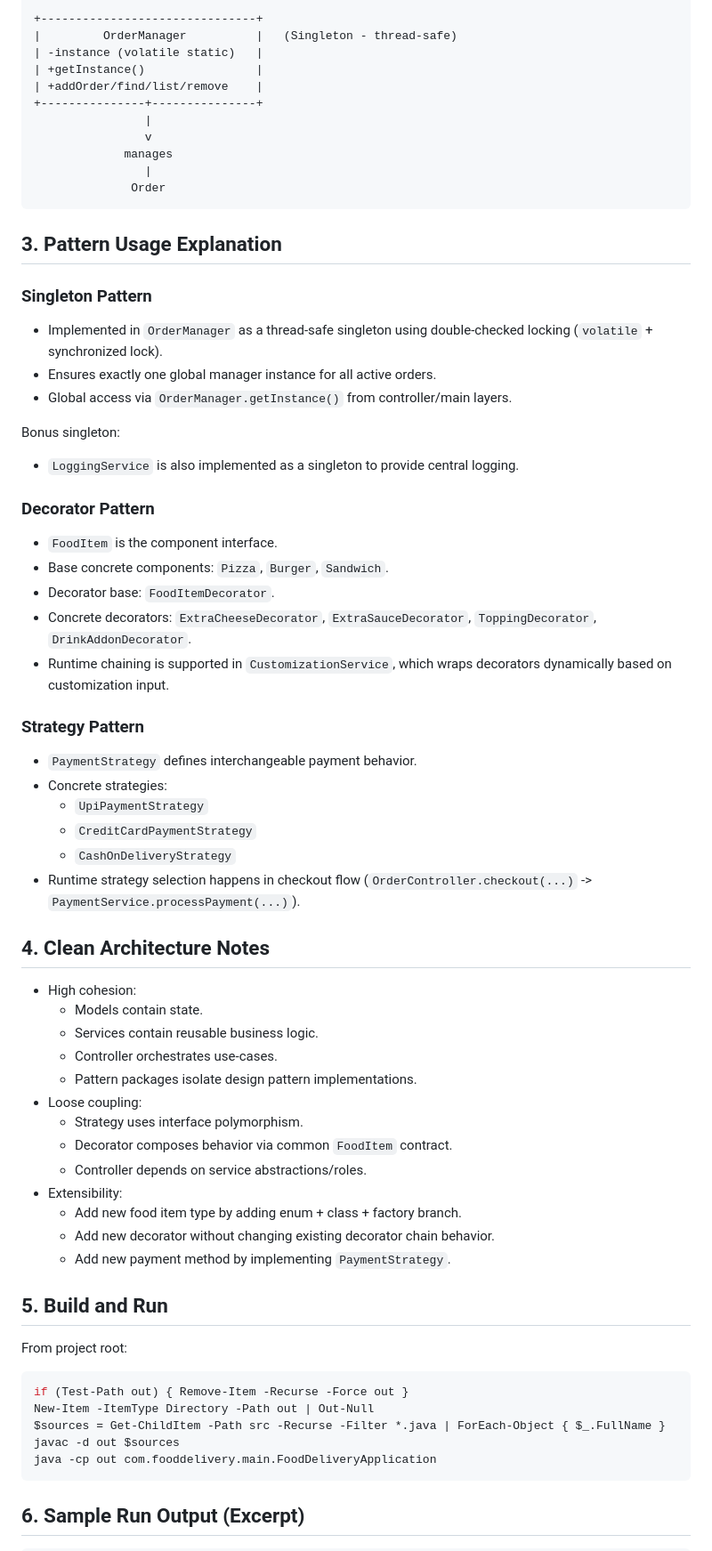
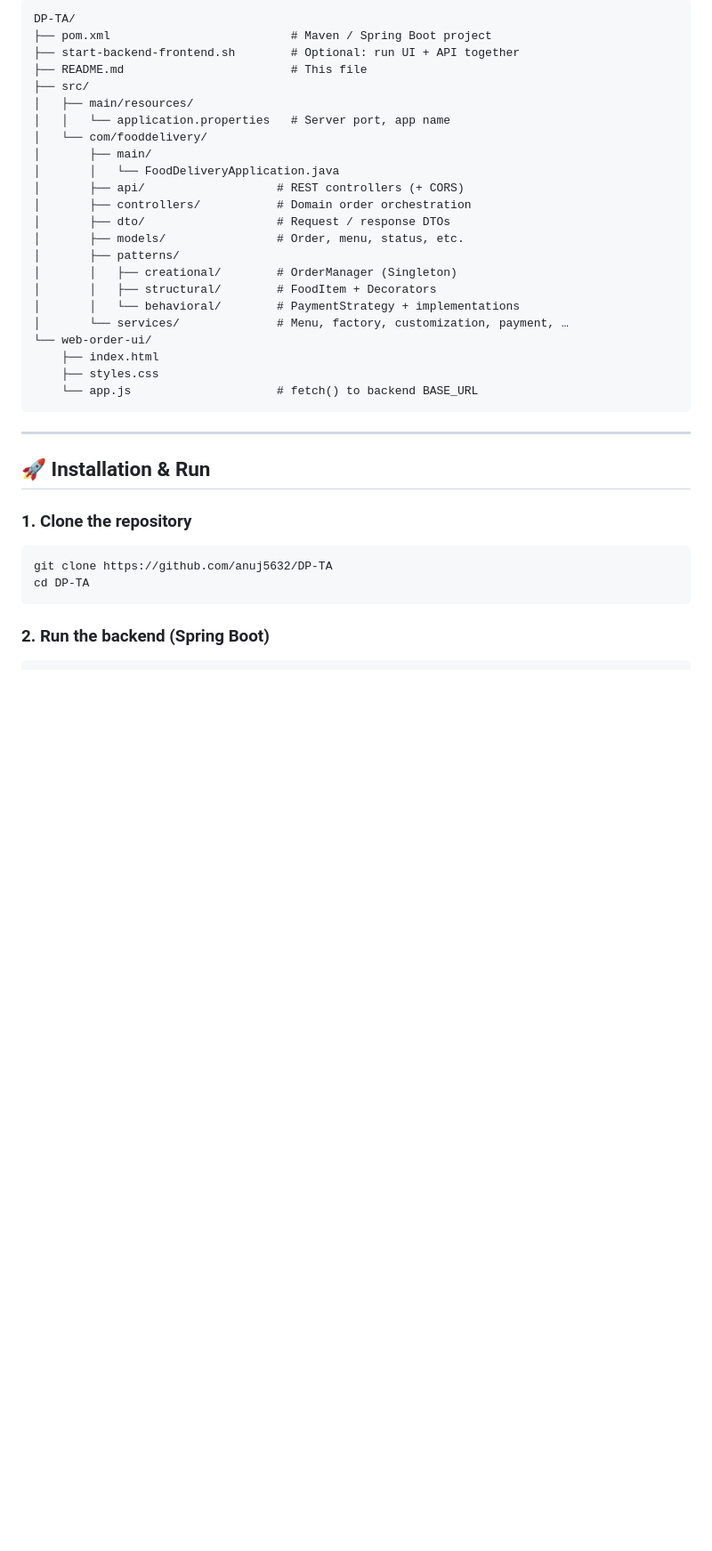
Before and after one commit to anuj5632/DP-TA, a Markdown page: README.md, the part around one of its changes. Shown at 89% size. Rendered like a GitHub page; blank space fills up the shorter version.

Commit message:
Added professional README

````diff
--- a/README.md
+++ b/README.md
@@ -90,69 +63,40 @@ UpiPaymentStrategy   CreditCardPaymentStrategy  CashOnDeliveryStrategy
 
-+-------------------------------+
-|         OrderManager          |   (Singleton - thread-safe)
-| -instance (volatile static)   |
-| +getInstance()                |
-| +addOrder/find/list/remove    |
-+---------------+---------------+
-                |
-                v
-             manages
-                |
-              Order
+```
+DP-TA/
+├── pom.xml                          # Maven / Spring Boot project
+├── start-backend-frontend.sh        # Optional: run UI + API together
+├── README.md                        # This file
+├── src/
+│   ├── main/resources/
+│   │   └── application.properties   # Server port, app name
+│   └── com/fooddelivery/
+│       ├── main/
+│       │   └── FoodDeliveryApplication.java
+│       ├── api/                   # REST controllers (+ CORS)
+│       ├── controllers/           # Domain order orchestration
+│       ├── dto/                   # Request / response DTOs
+│       ├── models/                # Order, menu, status, etc.
+│       ├── patterns/
+│       │   ├── creational/        # OrderManager (Singleton)
+│       │   ├── structural/        # FoodItem + Decorators
+│       │   └── behavioral/        # PaymentStrategy + implementations
+│       └── services/              # Menu, factory, customization, payment, …
+└── web-order-ui/
+    ├── index.html
+    ├── styles.css
+    └── app.js                     # fetch() to backend BASE_URL
 ```
 
-## 3. Pattern Usage Explanation
+---
 
-### Singleton Pattern
-- Implemented in `OrderManager` as a thread-safe singleton using double-checked locking (`volatile` + synchronized lock).
-- Ensures exactly one global manager instance for all active orders.
-- Global access via `OrderManager.getInstance()` from controller/main layers.
+## 🚀 Installation & Run
 
-Bonus singleton:
-- `LoggingService` is also implemented as a singleton to provide central logging.
+### 1. Clone the repository
 
-### Decorator Pattern
-- `FoodItem` is the component interface.
-- Base concrete components: `Pizza`, `Burger`, `Sandwich`.
-- Decorator base: `FoodItemDecorator`.
-- Concrete decorators: `ExtraCheeseDecorator`, `ExtraSauceDecorator`, `ToppingDecorator`, `DrinkAddonDecorator`.
-- Runtime chaining is supported in `CustomizationService`, which wraps decorators dynamically based on customization input.
-
-### Strategy Pattern
-- `PaymentStrategy` defines interchangeable payment behavior.
-- Concrete strategies:
-  - `UpiPaymentStrategy`
-  - `CreditCardPaymentStrategy`
-  - `CashOnDeliveryStrategy`
-- Runtime strategy selection happens in checkout flow (`OrderController.checkout(...)` -> `PaymentService.processPayment(...)`).
-
-## 4. Clean Architecture Notes
-
-- High cohesion:
-  - Models contain state.
-  - Services contain reusable business logic.
-  - Controller orchestrates use-cases.
-  - Pattern packages isolate design pattern implementations.
-- Loose coupling:
-  - Strategy uses interface polymorphism.
-  - Decorator composes behavior via common `FoodItem` contract.
-  - Controller depends on service abstractions/roles.
-- Extensibility:
-  - Add new food item type by adding enum + class + factory branch.
-  - Add new decorator without changing existing decorator chain behavior.
-  - Add new payment method by implementing `PaymentStrategy`.
-
-## 5. Build and Run
-
-From project root:
-
-```powershell
-if (Test-Path out) { Remove-Item -Recurse -Force out }
-New-Item -ItemType Directory -Path out | Out-Null
-$sources = Get-ChildItem -Path src -Recurse -Filter *.java | ForEach-Object { $_.FullName }
-javac -d out $sources
-java -cp out com.fooddelivery.main.FoodDeliveryApplication
+```bash
+git clone https://github.com/anuj5632/DP-TA
+cd DP-TA
 ```
 
-## 6. Sample Run Output (Excerpt)
+### 2. Run the backend (Spring Boot)
 
````
Also changed, not shown: other parts of README.md (+177 -115 lines).
